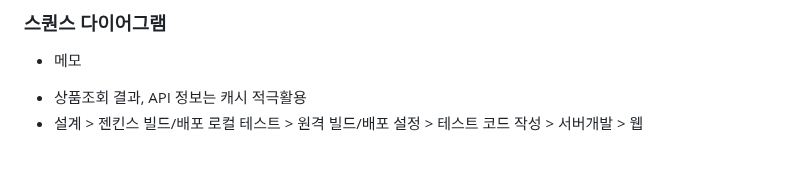
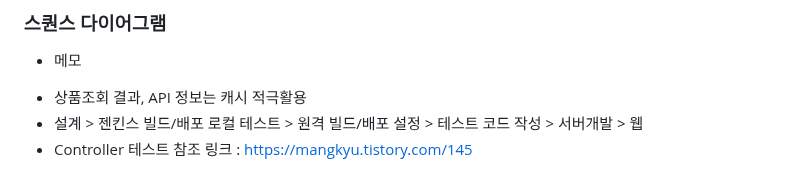
Before and after one commit to wjdgus3608/low_price_web_service, a Markdown page: README.md, the part around the change. Drawn GitHub-style.

```diff
--- a/README.md
+++ b/README.md
@@ -80,3 +80,4 @@
 * 메모
 - 상품조회 결과, API 정보는 캐시 적극활용
 - 설계 > 젠킨스 빌드/배포 로컬 테스트 > 원격 빌드/배포 설정 > 테스트 코드 작성 > 서버개발 > 웹
+- Controller 테스트 참조 링크 : https://mangkyu.tistory.com/145
```
